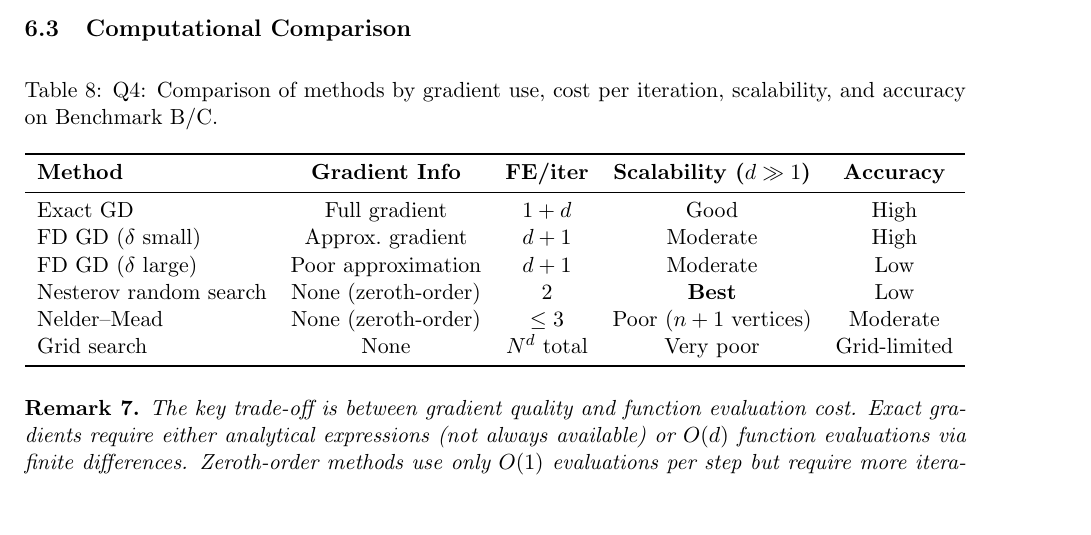
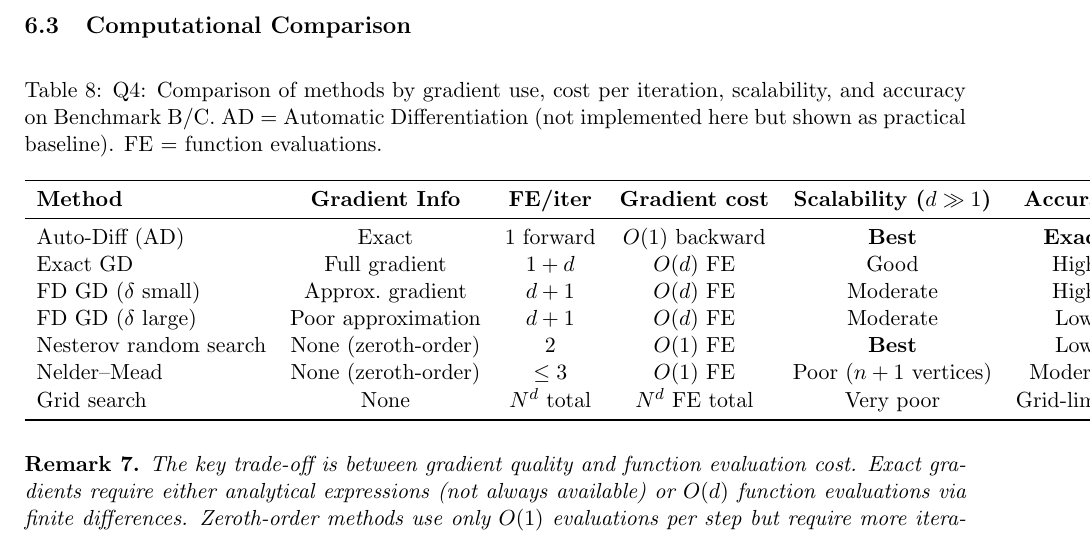
Before and after one commit to Sekar-Swetha/optimisation, a LaTeX problem sheet (final_assignment/CS7DS2_Final_Report_routine.tex): part of page 36 of 53, cut so that both start at the same text, the shorter picture padded with empty space. Compiled offline with pdfLaTeX.

Commit message:
routine pass 6: improve Q4 comparison table to include AD as baseline; add gradient cost column comparing O(1) backward to O(d) FE
https://claude.ai/code/session_018sueSVPhLxoGKECvs26n4d

```diff
--- a/final_assignment/CS7DS2_Final_Report_routine.tex
+++ b/final_assignment/CS7DS2_Final_Report_routine.tex
@@ -856,18 +856,19 @@ Grid search evaluates the objective on a uniform $55 \times 55 = 3025$ grid over
 
 \begin{table}[H]
 \centering
-\caption{Q4: Comparison of methods by gradient use, cost per iteration, scalability, and accuracy on Benchmark B/C.}
+\caption{Q4: Comparison of methods by gradient use, cost per iteration, scalability, and accuracy on Benchmark B/C. AD = Automatic Differentiation (not implemented here but shown as practical baseline). FE = function evaluations.}
 \label{tab:q4_comparison}
-\begin{tabular}{lcccc}
+\begin{tabular}{lccccc}
 \toprule
-\textbf{Method} & \textbf{Gradient Info} & \textbf{FE/iter} & \textbf{Scalability ($d\gg 1$)} & \textbf{Accuracy} \\
+\textbf{Method} & \textbf{Gradient Info} & \textbf{FE/iter} & \textbf{Gradient cost} & \textbf{Scalability ($d\gg 1$)} & \textbf{Accuracy} \\
 \midrule
-Exact GD & Full gradient & $1+d$ & Good & High \\
-FD GD ($\delta$ small) & Approx.\ gradient & $d+1$ & Moderate & High \\
-FD GD ($\delta$ large) & Poor approximation & $d+1$ & Moderate & Low \\
-Nesterov random search & None (zeroth-order) & 2 & \textbf{Best} & Low \\
-Nelder--Mead & None (zeroth-order) & $\leq 3$ & Poor ($n+1$ vertices) & Moderate \\
-Grid search & None & $N^d$ total & Very poor & Grid-limited \\
+Auto-Diff (AD) & Exact & 1 forward & $O(1)$ backward & \textbf{Best} & \textbf{Exact} \\
+Exact GD & Full gradient & $1+d$ & $O(d)$ FE & Good & High \\
+FD GD ($\delta$ small) & Approx.\ gradient & $d+1$ & $O(d)$ FE & Moderate & High \\
+FD GD ($\delta$ large) & Poor approximation & $d+1$ & $O(d)$ FE & Moderate & Low \\
+Nesterov random search & None (zeroth-order) & 2 & $O(1)$ FE & \textbf{Best} & Low \\
+Nelder--Mead & None (zeroth-order) & $\leq 3$ & $O(1)$ FE & Poor ($n+1$ vertices) & Moderate \\
+Grid search & None & $N^d$ total & $N^d$ FE total & Very poor & Grid-limited \\
 \bottomrule
 \end{tabular}
 \end{table}
```
